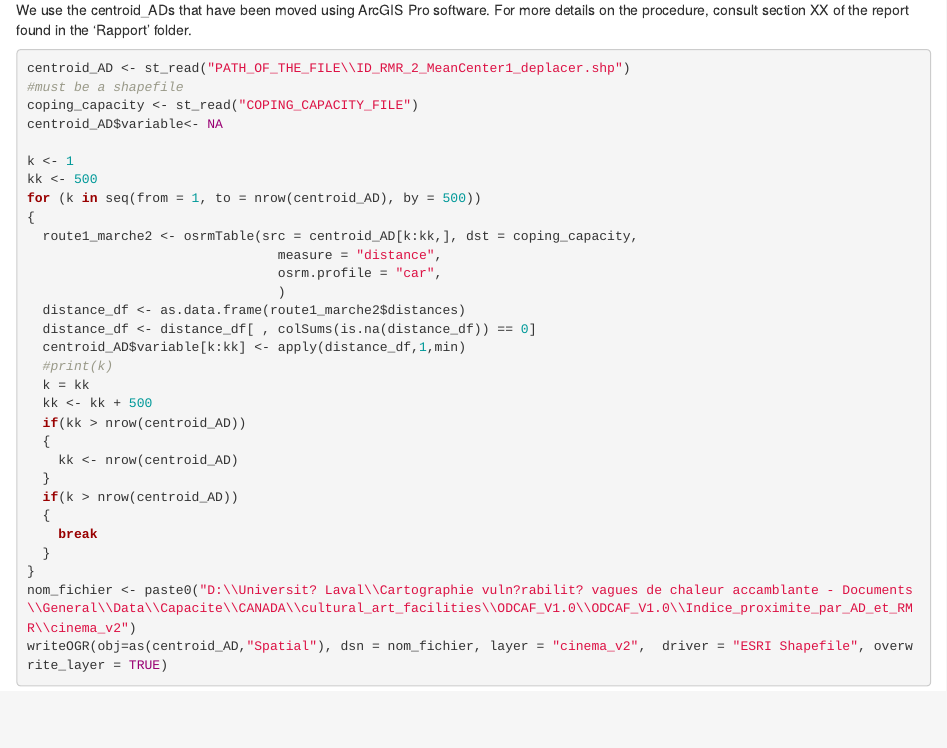
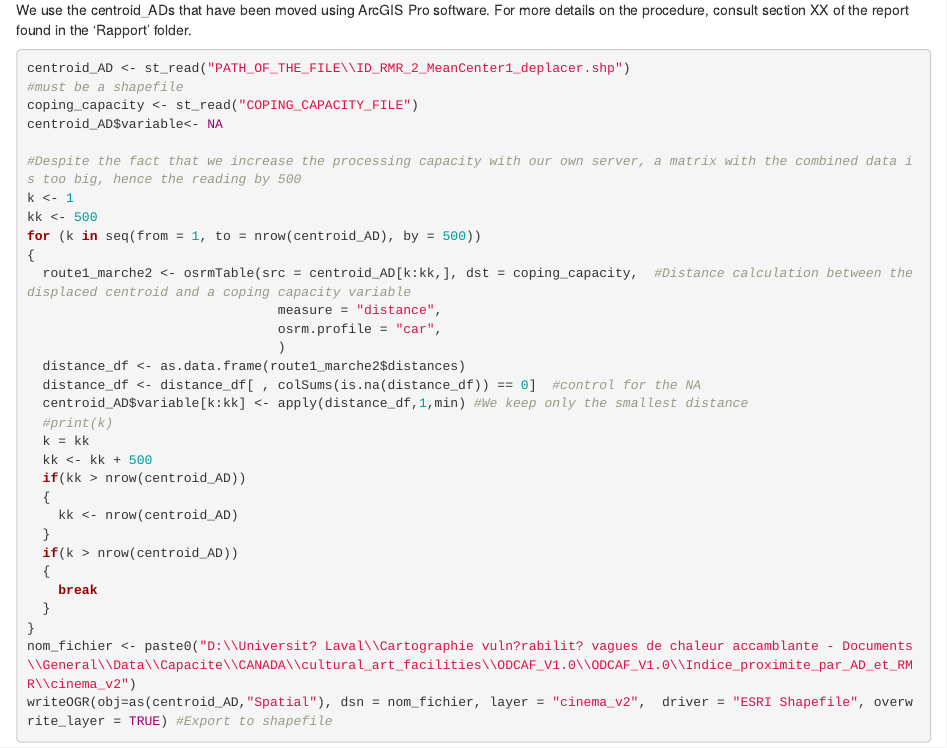
Before and after one commit to jpgilbert1/Cartographie_chaleur_vulnerabilite, an R Markdown document (Codes/English/Indice_de_proximite_eng.Rmd): the page in a window 1100 px wide, from 590 px down. Rendered offline with R 4.5, knitr and Pandoc, with nearby package versions.

Commit message:
Ajout commentaires

````diff
--- a/Codes/English/Indice_de_proximite_eng.Rmd
+++ b/Codes/English/Indice_de_proximite_eng.Rmd
@@ -35,17 +35,18 @@ centroid_AD <- st_read("PATH_OF_THE_FILE\\ID_RMR_2_MeanCenter1_deplacer.shp")
 coping_capacity <- st_read("COPING_CAPACITY_FILE")
 centroid_AD$variable<- NA
 
+#Despite the fact that we increase the processing capacity with our own server, a matrix with the combined data is too big, hence the reading by 500
 k <- 1
 kk <- 500
 for (k in seq(from = 1, to = nrow(centroid_AD), by = 500))
 {
-  route1_marche2 <- osrmTable(src = centroid_AD[k:kk,], dst = coping_capacity,
+  route1_marche2 <- osrmTable(src = centroid_AD[k:kk,], dst = coping_capacity,  #Distance calculation between the displaced centroid and a coping capacity variable
                                 measure = "distance",
                                 osrm.profile = "car",
                                 )
   distance_df <- as.data.frame(route1_marche2$distances)
-  distance_df <- distance_df[ , colSums(is.na(distance_df)) == 0]
-  centroid_AD$variable[k:kk] <- apply(distance_df,1,min)
+  distance_df <- distance_df[ , colSums(is.na(distance_df)) == 0]  #control for the NA
+  centroid_AD$variable[k:kk] <- apply(distance_df,1,min) #We keep only the smallest distance
   #print(k)
   k = kk
   kk <- kk + 500
@@ -59,5 +60,5 @@ for (k in seq(from = 1, to = nrow(centroid_AD), by = 500))
   }
 }
 nom_fichier <- paste0("D:\\Universit? Laval\\Cartographie vuln?rabilit? vagues de chaleur accamblante - Documents\\General\\Data\\Capacite\\CANADA\\cultural_art_facilities\\ODCAF_V1.0\\ODCAF_V1.0\\Indice_proximite_par_AD_et_RMR\\cinema_v2")
-writeOGR(obj=as(centroid_AD,"Spatial"), dsn = nom_fichier, layer = "cinema_v2",  driver = "ESRI Shapefile", overwrite_layer = TRUE)
+writeOGR(obj=as(centroid_AD,"Spatial"), dsn = nom_fichier, layer = "cinema_v2",  driver = "ESRI Shapefile", overwrite_layer = TRUE) #Export to shapefile
 ```
````
